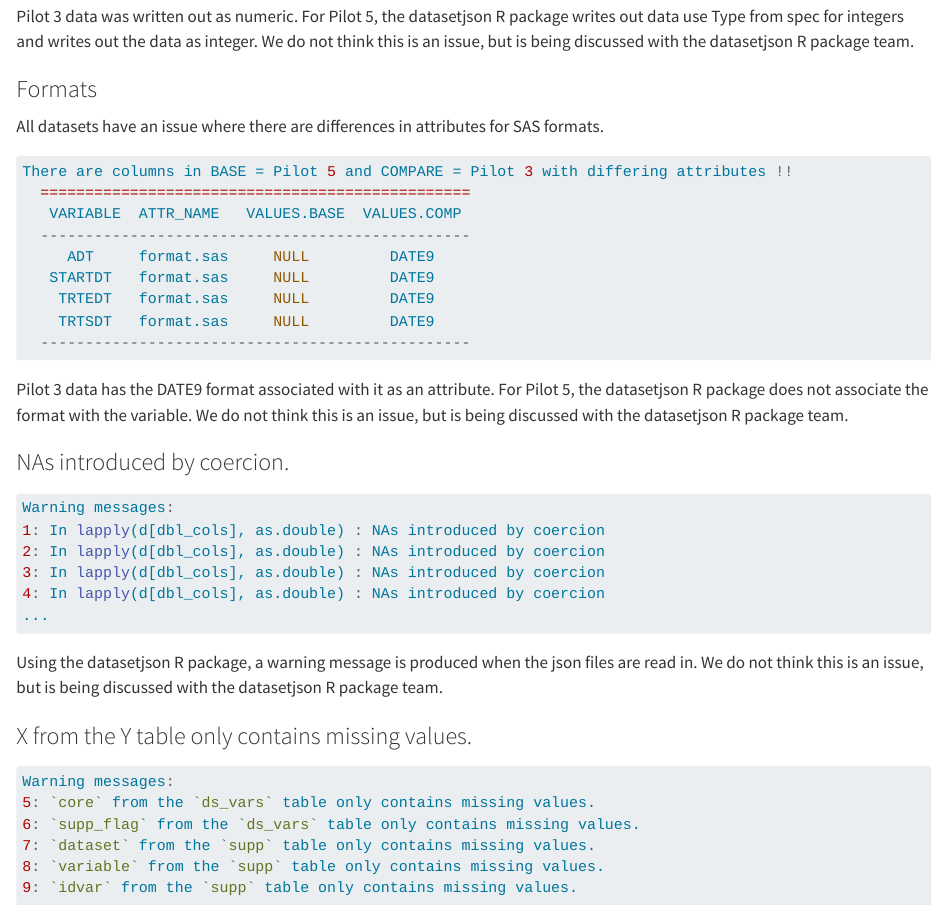
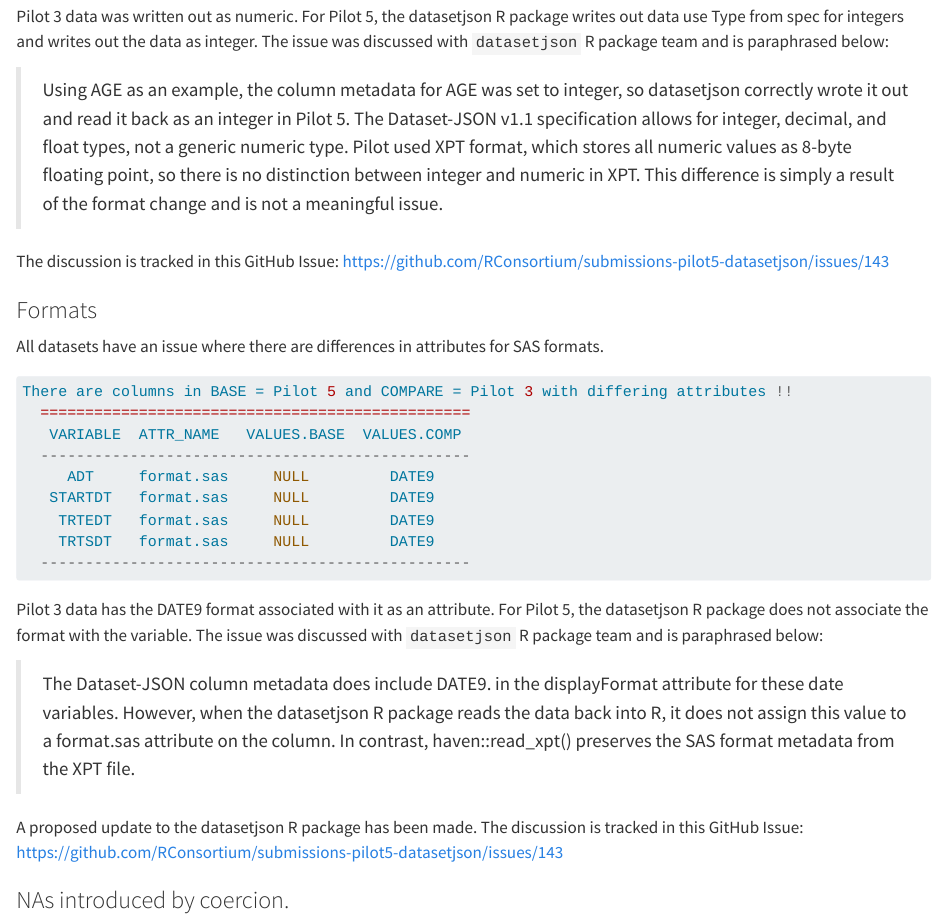
Before and after one commit to RConsortium/submissions-pilot5-datasetjson, a Quarto document (adrg/_adrg.qmd): the page in a window 1100 px wide, from 18090 px down. Rendered offline with R 4.5, knitr and Pandoc in place of Quarto, with nearby package versions; long lines of code are wrapped.

Commit message:
docs: #148 sections for explanations of classes and formats

````diff
--- a/adrg/_adrg.qmd
+++ b/adrg/_adrg.qmd
@@ -793,8 +793,18 @@ There are columns in BASE = Pilot 5 and COMPARE = Pilot 3 with different classes
 ```
 
 Pilot 3 data was written out as numeric.  For Pilot 5, the datasetjson R package writes
-out data use Type from spec for integers and writes out the data as integer.  We do not think this is
-an issue, but is being discussed with the datasetjson R package team.
+out data use Type from spec for integers and writes out the data as integer.  The issue was discussed with `datasetjson` R package team and is paraphrased below:
+
+> Using AGE as an example, the column metadata for AGE was set to
+> integer, so datasetjson correctly wrote it out and read it back as an
+> integer in Pilot 5. The Dataset-JSON v1.1 specification allows for
+> integer, decimal, and float types, not a generic numeric type. Pilot
+> used XPT format, which stores all numeric values as 8-byte floating
+> point, so there is no distinction between integer and numeric in XPT.
+> This difference is simply a result of the format change and is not a
+> meaningful issue.
+
+The discussion is tracked in this GitHub Issue: https://github.com/RConsortium/submissions-pilot5-datasetjson/issues/143
 
 ### Formats
 
@@ -813,8 +823,15 @@ There are columns in BASE = Pilot 5 and COMPARE = Pilot 3 with differing attribu
 ```
 
 Pilot 3 data has the DATE9 format associated with it as an attribute.  For Pilot 5,
-the datasetjson R package does not associate the format with the variable.
-We do not think this is an issue, but is being discussed with the datasetjson R package team.
+the datasetjson R package does not associate the format with the variable. The issue was discussed with `datasetjson` R package team and is paraphrased below:
+
+> The Dataset-JSON column metadata does include DATE9. in the
+> displayFormat attribute for these date variables. However, when the
+> datasetjson R package reads the data back into R, it does not assign
+> this value to a format.sas attribute on the column. In contrast,
+> haven::read_xpt() preserves the SAS format metadata from the XPT file.
+
+A proposed update to the datasetjson R package has been made. The discussion is tracked in this GitHub Issue: https://github.com/RConsortium/submissions-pilot5-datasetjson/issues/143
 
 ### NAs introduced by coercion.
 
````
